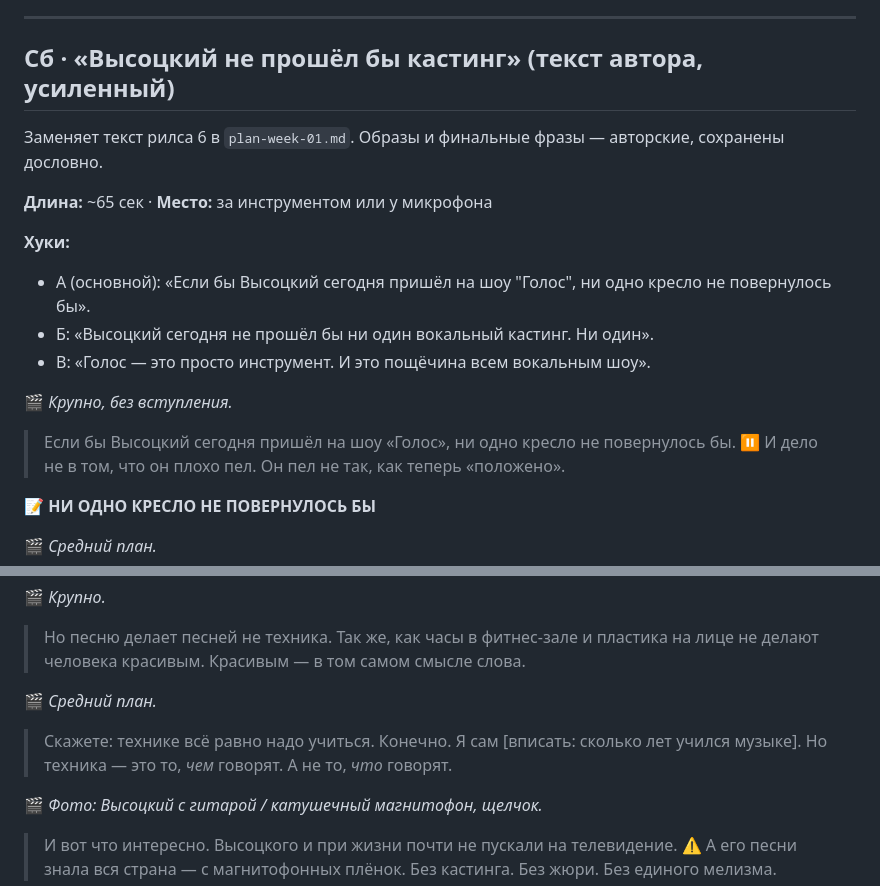
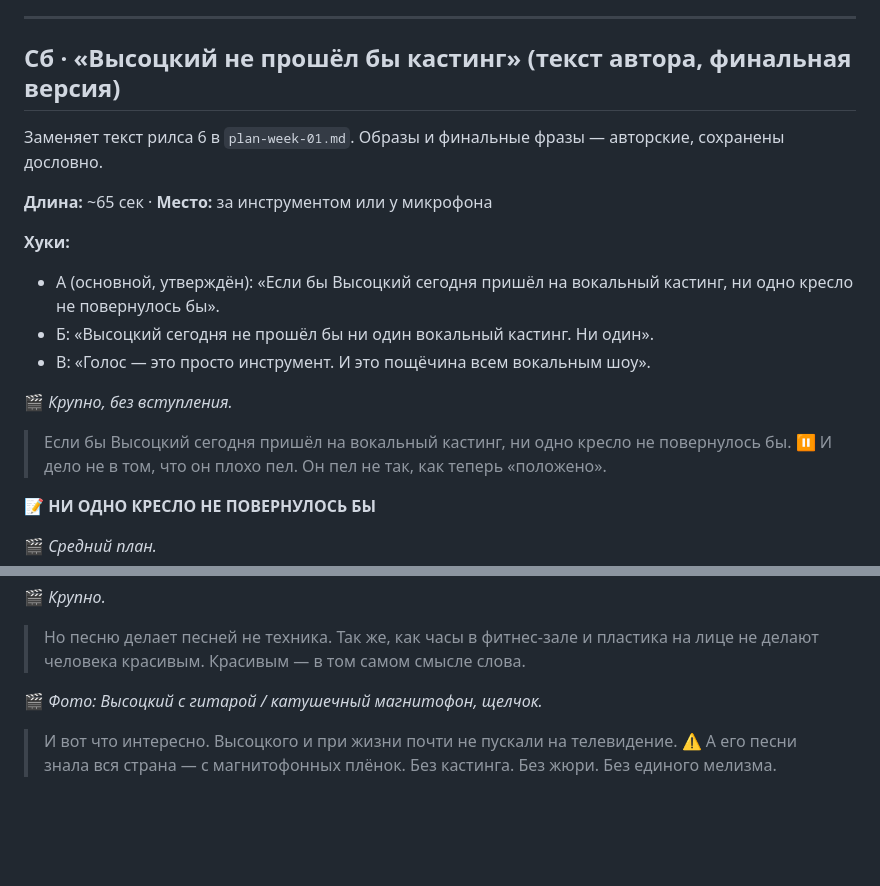
Before and after one commit to jlvceramics-maker/Juls, a Markdown page: retrograd/reels-week-01-sharp.md, 2 parts joined by grey strips. Rendered like a GitHub page; blank space fills up the shorter version.

Commit message:
Субботний рилс: финальная версия текста от автора
Co-Authored-By: Claude Opus 5.5 <noreply@anthropic.com>
Claude-Session: https://claude.ai/code/session_01H7fokQ2BE6CJERgvYhrAui

```diff
--- a/retrograd/reels-week-01-sharp.md
+++ b/retrograd/reels-week-01-sharp.md
@@ -173,20 +173,20 @@
 
 ---
 
-## Сб · «Высоцкий не прошёл бы кастинг» (текст автора, усиленный)
+## Сб · «Высоцкий не прошёл бы кастинг» (текст автора, финальная версия)
 
 Заменяет текст рилса 6 в `plan-week-01.md`. Образы и финальные фразы — авторские, сохранены дословно.
 
 **Длина:** ~65 сек · **Место:** за инструментом или у микрофона
 
 **Хуки:**
-- А (основной): «Если бы Высоцкий сегодня пришёл на шоу "Голос", ни одно кресло не повернулось бы».
+- А (основной, утверждён): «Если бы Высоцкий сегодня пришёл на вокальный кастинг, ни одно кресло не повернулось бы».
 - Б: «Высоцкий сегодня не прошёл бы ни один вокальный кастинг. Ни один».
 - В: «Голос — это просто инструмент. И это пощёчина всем вокальным шоу».
 
 🎬 *Крупно, без вступления.*
 
-> Если бы Высоцкий сегодня пришёл на шоу «Голос», ни одно кресло не повернулось бы. ⏸
+> Если бы Высоцкий сегодня пришёл на вокальный кастинг, ни одно кресло не повернулось бы. ⏸
 > И дело не в том, что он плохо пел. Он пел не так, как теперь «положено».
 
 📝 **НИ ОДНО КРЕСЛО НЕ ПОВЕРНУЛОСЬ БЫ**
@@ -203,10 +203,6 @@
 🎬 *Крупно.*
 
 > Но песню делает песней не техника. Так же, как часы в фитнес-зале и пластика на лице не делают человека красивым. Красивым — в том самом смысле слова.
-
-🎬 *Средний план.*
-
-> Скажете: технике всё равно надо учиться. Конечно. Я сам [вписать: сколько лет учился музыке]. Но техника — это то, *чем* говорят. А не то, *что* говорят.
 
 🎬 *Фото: Высоцкий с гитарой / катушечный магнитофон, щелчок.*
 
```
